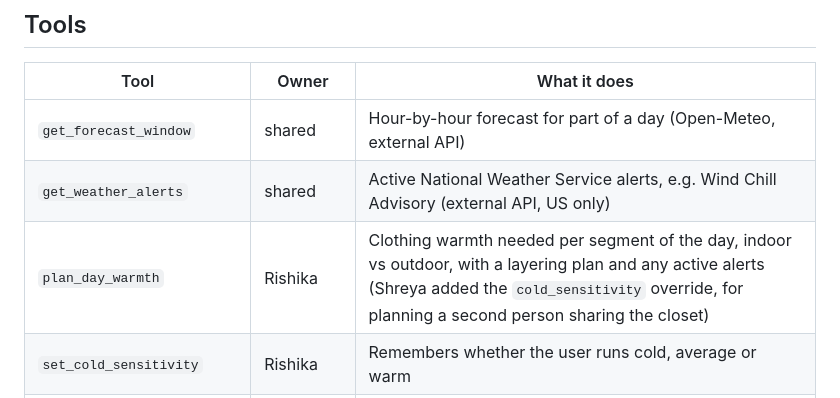
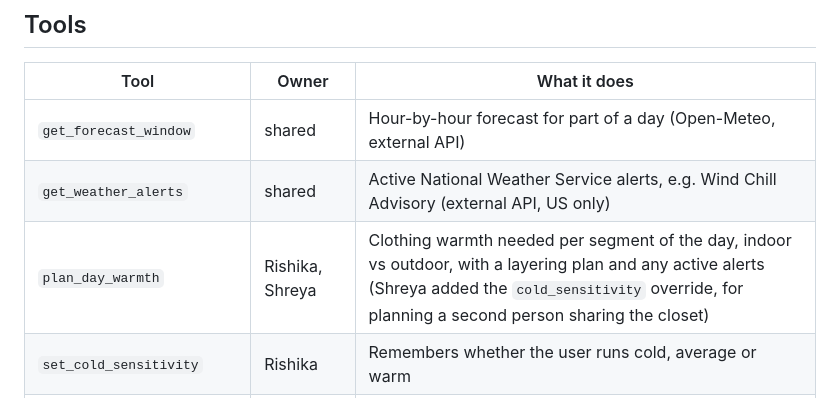
Before and after one commit to rishika1099/Tool-Calling-Agent, a Markdown page: README.md, the part around the change. Rendered like a GitHub page.

Commit message:
Update owners for Tools

```diff
--- a/README.md
+++ b/README.md
@@ -42,7 +42,7 @@ Each piece has an AI-generated product-style photo (an illustration of the demo
 |---|---|---|
 | `get_forecast_window` | shared | Hour-by-hour forecast for part of a day (Open-Meteo, external API) |
 | `get_weather_alerts` | shared | Active National Weather Service alerts, e.g. Wind Chill Advisory (external API, US only) |
-| `plan_day_warmth` | Rishika | Clothing warmth needed per segment of the day, indoor vs outdoor, with a layering plan and any active alerts (Shreya added the `cold_sensitivity` override, for planning a second person sharing the closet) |
+| `plan_day_warmth` | Rishika, Shreya | Clothing warmth needed per segment of the day, indoor vs outdoor, with a layering plan and any active alerts (Shreya added the `cold_sensitivity` override, for planning a second person sharing the closet) |
 | `set_cold_sensitivity` | Rishika | Remembers whether the user runs cold, average or warm |
 | `record_comfort_feedback` | Rishika | Learns from how an outfit felt ("I was freezing"): nudges future plans 0.1 clo warmer or cooler, up to 0.3 |
 | `build_outfit` | Rishika, Shreya | Ranks outfits from the closet against the plan (warmth, rain, wind, occasion, laundry); Shreya added the shared-closet `for_whom` filter so one person's current pick isn't offered to another |
```
